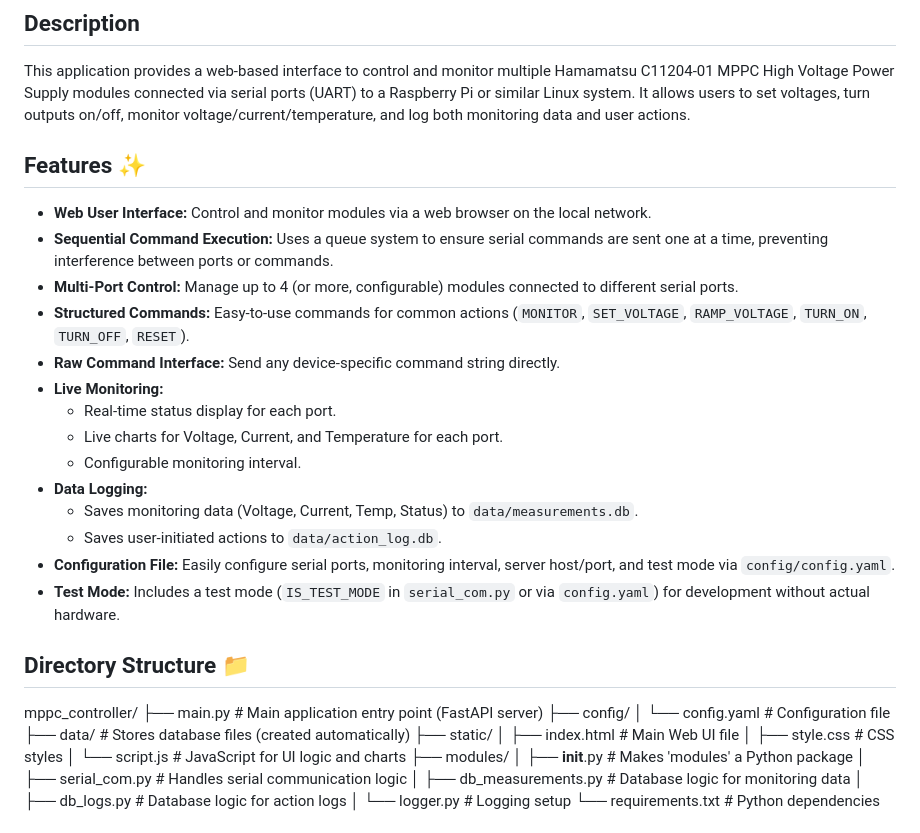
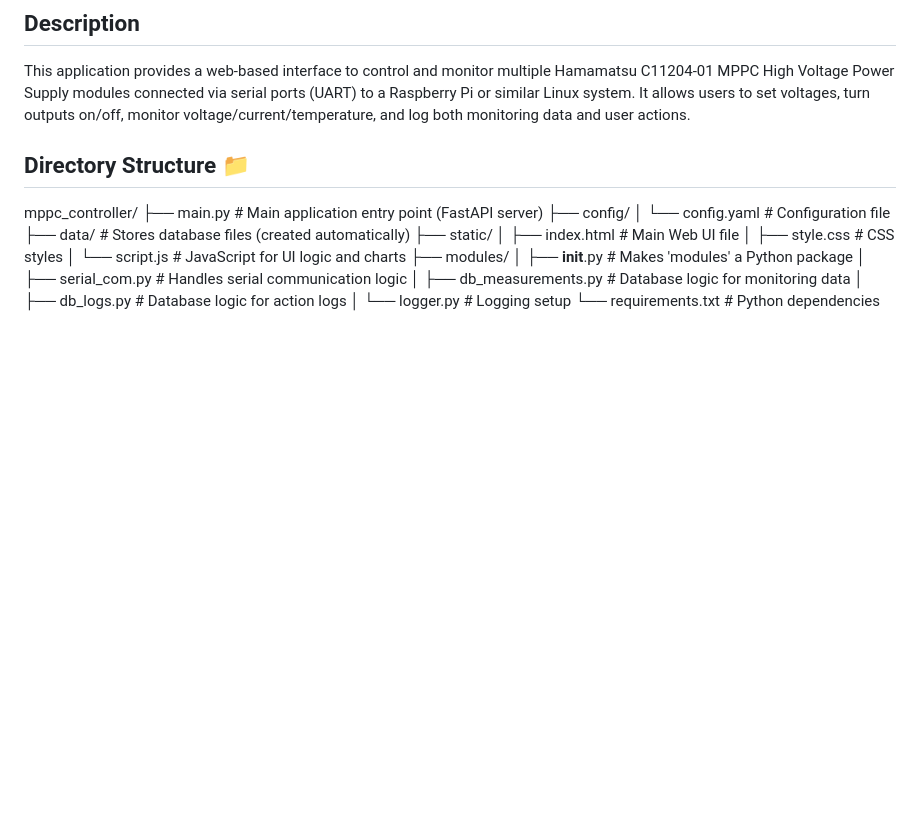
Before and after one commit to hyptpc/raspi-mppchv, a Markdown page: README.md, the part around the change. GitHub-like rendering; blank space fills up the shorter version.

```diff
--- a/README.md
+++ b/README.md
@@ -3,23 +3,6 @@
 ## Description
 
 This application provides a web-based interface to control and monitor multiple Hamamatsu C11204-01 MPPC High Voltage Power Supply modules connected via serial ports (UART) to a Raspberry Pi or similar Linux system. It allows users to set voltages, turn outputs on/off, monitor voltage/current/temperature, and log both monitoring data and user actions.
-
-## Features ✨
-
-* **Web User Interface:** Control and monitor modules via a web browser on the local network.
-* **Sequential Command Execution:** Uses a queue system to ensure serial commands are sent one at a time, preventing interference between ports or commands.
-* **Multi-Port Control:** Manage up to 4 (or more, configurable) modules connected to different serial ports.
-* **Structured Commands:** Easy-to-use commands for common actions (`MONITOR`, `SET_VOLTAGE`, `RAMP_VOLTAGE`, `TURN_ON`, `TURN_OFF`, `RESET`).
-* **Raw Command Interface:** Send any device-specific command string directly.
-* **Live Monitoring:**
-    * Real-time status display for each port.
-    * Live charts for Voltage, Current, and Temperature for each port.
-    * Configurable monitoring interval.
-* **Data Logging:**
-    * Saves monitoring data (Voltage, Current, Temp, Status) to `data/measurements.db`.
-    * Saves user-initiated actions to `data/action_log.db`.
-* **Configuration File:** Easily configure serial ports, monitoring interval, server host/port, and test mode via `config/config.yaml`.
-* **Test Mode:** Includes a test mode (`IS_TEST_MODE` in `serial_com.py` or via `config.yaml`) for development without actual hardware.
 
 ## Directory Structure 📁
 
```
